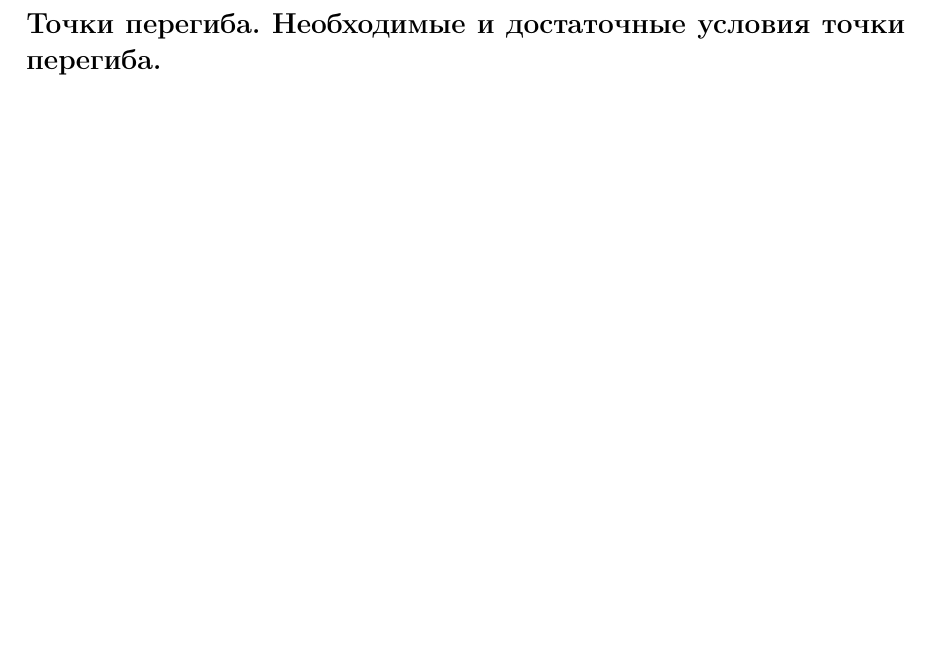
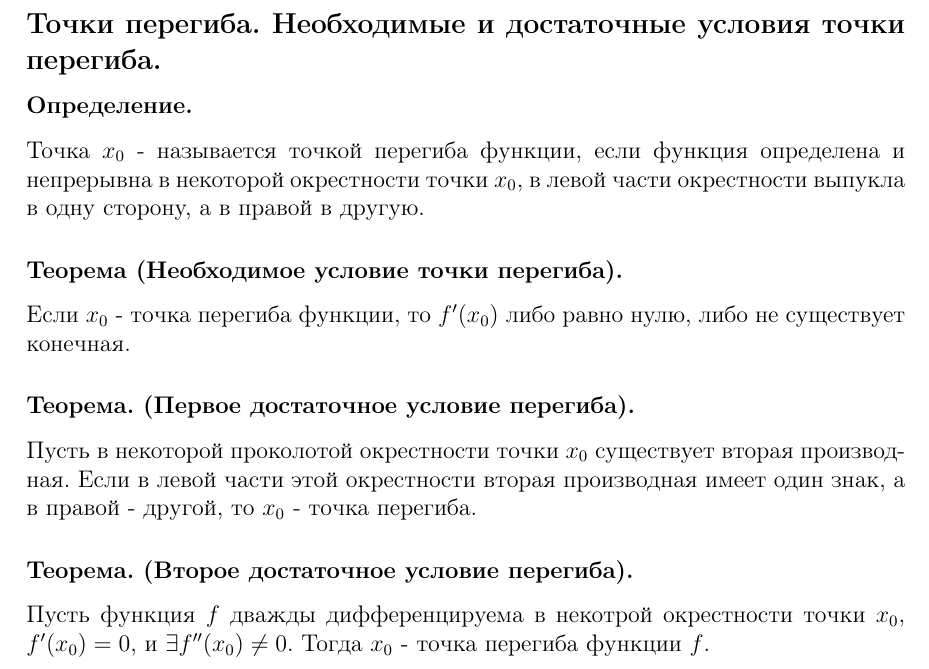
Before and after one commit to ArchieSW/calculus-exam, a LaTeX document (main.tex): part of page 19 of 19 before the commit and part of page 19 of 20 after it, cut so that both start at the same text, the shorter picture padded with empty space. Compiled offline with pdfLaTeX.

Commit message:
Точки перегиба. Необходимые и достаточные условия точки перегиба

```diff
--- a/main.tex
+++ b/main.tex
@@ -758,7 +758,19 @@ $\text{2) множество решений уравнения } f'(x) = 0 \text
 \addcontentsline{toc}{subsection}{Точки перегиба. Необходимые и достаточные условия точки перегиба.   }
 \subsection*{Точки перегиба. Необходимые и достаточные условия точки перегиба.                                        }
 
+\subsubsection*{Определение.}
+Точка $x_0$ - называется точкой перегиба функции, если функция определена и непрерывна в некоторой окрестности точки $x_0$, в левой части окрестности выпукла в одну сторону, а в правой в другую.
 
+\subsubsection*{Теорема (Необходимое условие точки перегиба).}
+Если $x_0$ - точка перегиба функции, то $f'(x_0)$ либо равно нулю, либо не существует конечная.
+
+\subsubsection*{Теорема. (Первое достаточное условие перегиба).}
+Пусть в некоторой проколотой окрестности точки $x_0$ существует вторая производная. Если в левой части этой окрестности вторая производная имеет один знак, а в правой - другой, то $x_0$ - точка перегиба.
+
+\subsubsection*{Теорема. (Второе достаточное условие перегиба).}
+Пусть функция $f$ дважды дифференцируема в некотрой окрестности точки $x_0$, $f'(x_0) = 0$, и $\exists f''(x_0) \neq 0$. Тогда $x_0$ - точка перегиба функции $f$.
+
+\newpage
 \addcontentsline{toc}{subsection}{Асимптоты вертикальные, наклонные и горизонтальные.    }
 \subsection*{Асимптоты вертикальные, наклонные и горизонтальные.                                                      }
 
```
Also changed, not shown: README.md.
